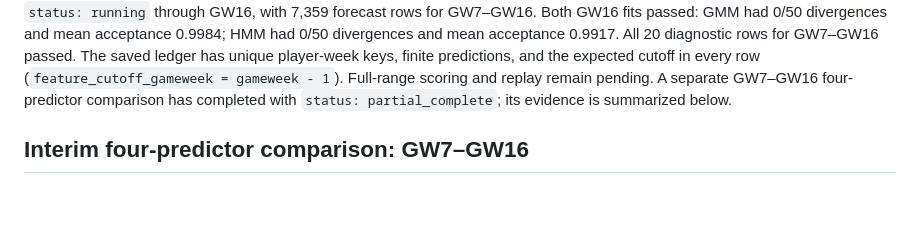
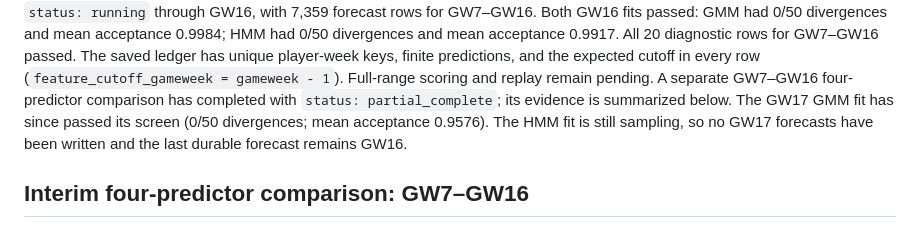
Before and after one commit to TheAlchemistNerd/fpl-sequential-optimisation, a Markdown page: docs/research/walk_forward_study.md, the part around one of its changes. Drawn GitHub-style; blank space fills up the shorter version.

```diff
--- a/docs/research/walk_forward_study.md
+++ b/docs/research/walk_forward_study.md
@@ -164,6 +164,9 @@ has unique player-week keys, finite predictions, and the expected cutoff in
 every row (`feature_cutoff_gameweek = gameweek - 1`). Full-range scoring and
 replay remain pending. A separate GW7–GW16 four-predictor comparison has
 completed with `status: partial_complete`; its evidence is summarized below.
+The GW17 GMM fit has since passed its screen (0/50 divergences; mean acceptance
+0.9576). The HMM fit is still sampling, so no GW17 forecasts have been written
+and the last durable forecast remains GW16.
 
 ## Interim four-predictor comparison: GW7–GW16
 
```
Also changed, not shown: other parts of docs/research/walk_forward_study.md (+1 -1 lines).
